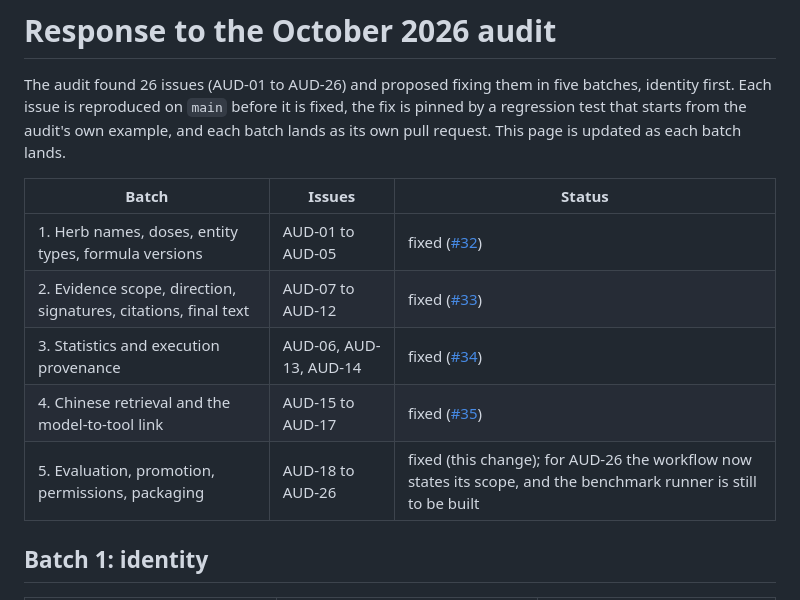
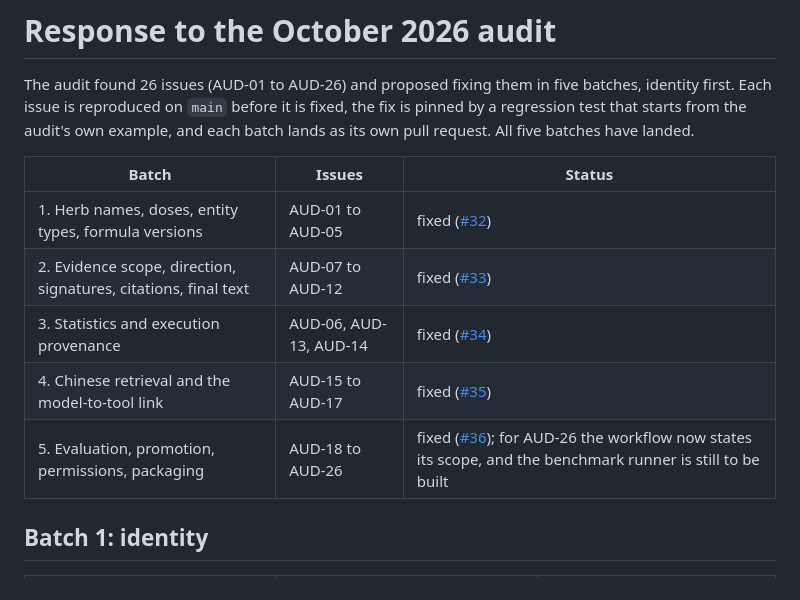
Before and after one commit to psknlr/TCMScience, a Markdown page: docs/audit-2026-10-response.md, the part around the change. Rendered like a GitHub page.

Commit message:
Link batch 5's pull request in the audit response
Co-Authored-By: Claude Opus 5.5 <noreply@anthropic.com>
Claude-Session: https://claude.ai/code/session_01EotPyEcr4AK8eKCSNdVCeR

```diff
--- a/docs/audit-2026-10-response.md
+++ b/docs/audit-2026-10-response.md
@@ -3,7 +3,7 @@
 The audit found 26 issues (AUD-01 to AUD-26) and proposed fixing them in five batches,
 identity first. Each issue is reproduced on `main` before it is fixed, the fix is
 pinned by a regression test that starts from the audit's own example, and each batch
-lands as its own pull request. This page is updated as each batch lands.
+lands as its own pull request. All five batches have landed.
 
 | Batch | Issues | Status |
 | --- | --- | --- |
@@ -11,7 +11,7 @@ lands as its own pull request. This page is updated as each batch lands.
 | 2. Evidence scope, direction, signatures, citations, final text | AUD-07 to AUD-12 | fixed ([#33](https://github.com/psknlr/TCMScience/pull/33)) |
 | 3. Statistics and execution provenance | AUD-06, AUD-13, AUD-14 | fixed ([#34](https://github.com/psknlr/TCMScience/pull/34)) |
 | 4. Chinese retrieval and the model-to-tool link | AUD-15 to AUD-17 | fixed ([#35](https://github.com/psknlr/TCMScience/pull/35)) |
-| 5. Evaluation, promotion, permissions, packaging | AUD-18 to AUD-26 | fixed (this change); for AUD-26 the workflow now states its scope, and the benchmark runner is still to be built |
+| 5. Evaluation, promotion, permissions, packaging | AUD-18 to AUD-26 | fixed ([#36](https://github.com/psknlr/TCMScience/pull/36)); for AUD-26 the workflow now states its scope, and the benchmark runner is still to be built |
 
 ## Batch 1: identity
 
```
